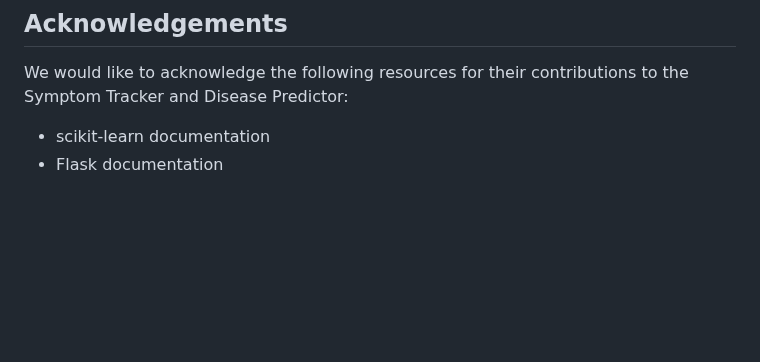
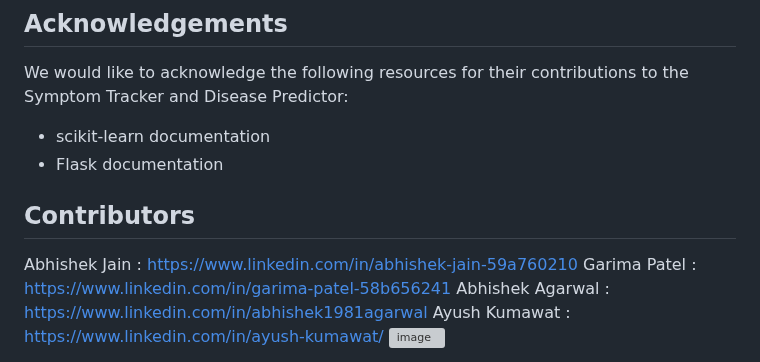
Before and after one commit to Ayushkumawat/AI-MedDiagnostics, a Markdown page: README.md, the part around one of its changes. Drawn GitHub-style; blank space fills up the shorter version; grey boxes are pictures that could not be loaded.

```diff
--- a/README.md
+++ b/README.md
@@ -55,5 +62,9 @@ We would like to acknowledge the following resources for their contributions to
 
 - scikit-learn documentation
 - Flask documentation
-
+## Contributors
+Abhishek Jain : https://www.linkedin.com/in/abhishek-jain-59a760210
+Garima Patel : https://www.linkedin.com/in/garima-patel-58b656241
+Abhishek Agarwal : https://www.linkedin.com/in/abhishek1981agarwal
+Ayush Kumawat : https://www.linkedin.com/in/ayush-kumawat/
 ![image](https://user-images.githubusercontent.com/76219349/234606853-adeffaaa-8b2d-40e4-8d42-f1f320a89cc5.png)
```
Also changed, not shown: other parts of README.md (+9 -2 lines).
